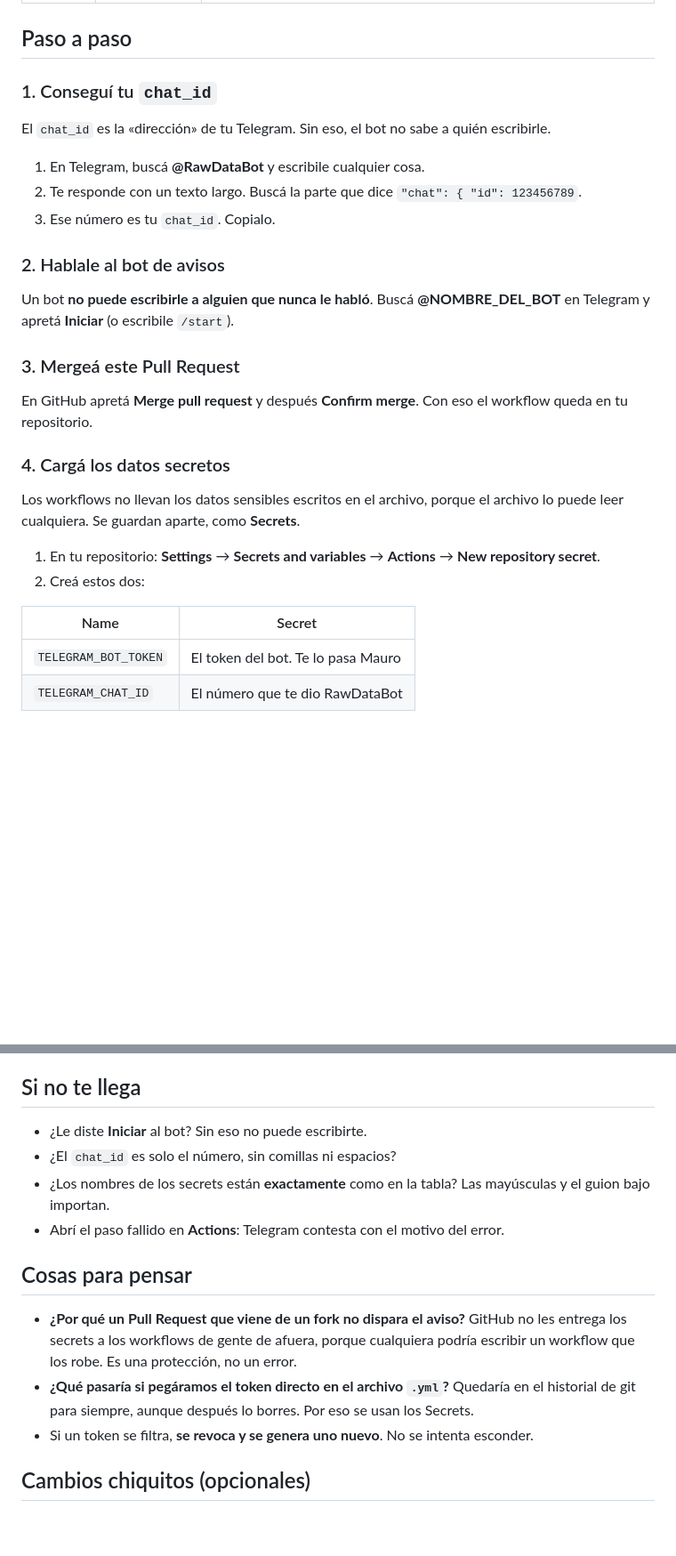
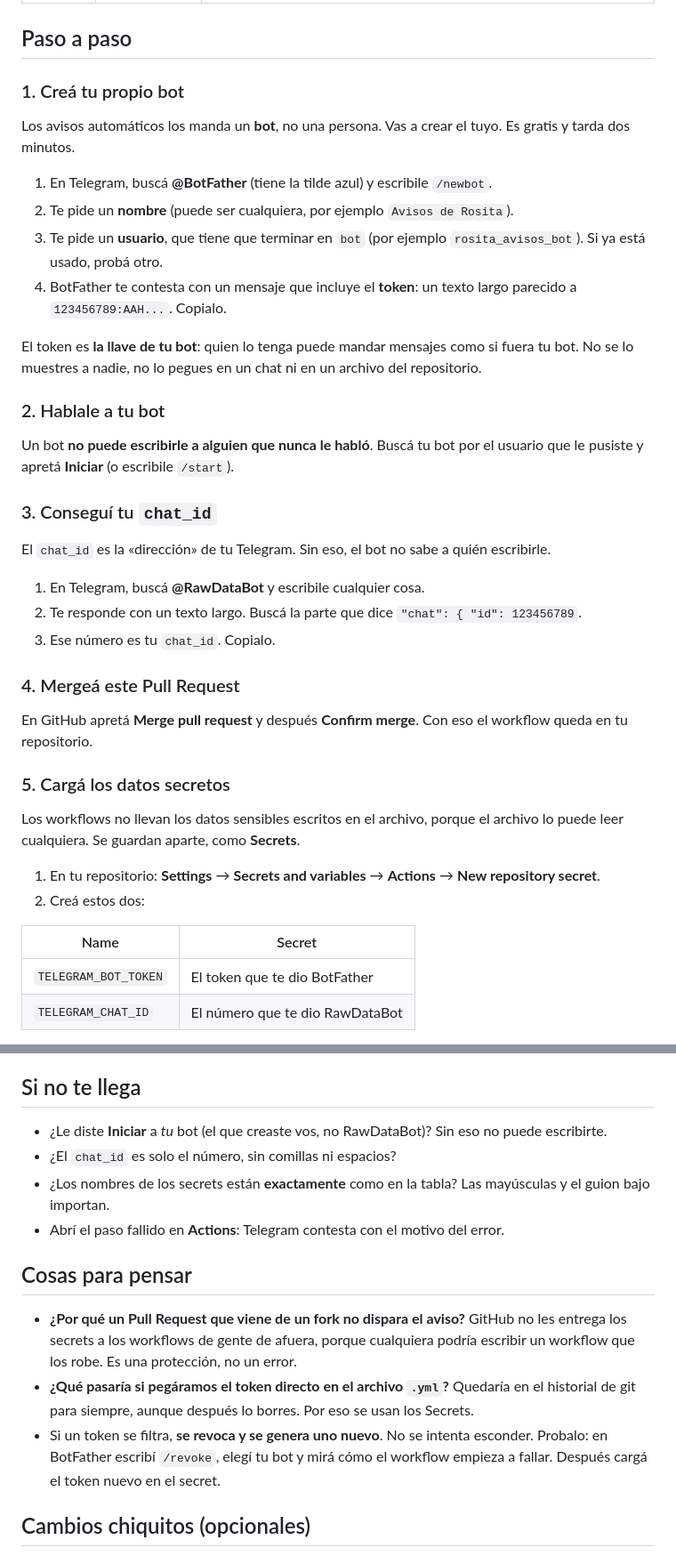
Before and after one commit to maurobrandoni/Pagina-Vifina, a Markdown page: ACTIVIDAD-TELEGRAM.md, 2 parts joined by grey strips. Shown at 89% size. Rendered like a GitHub page; blank space fills up the shorter version.

Commit message:
docs: pide crear el bot propio con BotFather en la actividad de Telegram
Co-Authored-By: Claude Sonnet 5.5 <noreply@anthropic.com>
Claude-Session: https://claude.ai/code/session_01UxL4Rfthhd15xdHYVTCrNr

```diff
--- a/ACTIVIDAD-TELEGRAM.md
+++ b/ACTIVIDAD-TELEGRAM.md
@@ -36,7 +36,22 @@ Un workflow tiene tres partes. Abrí el archivo y buscalas:
 
 ## Paso a paso
 
-### 1. Conseguí tu `chat_id`
+### 1. Creá tu propio bot
+
+Los avisos automáticos los manda un **bot**, no una persona. Vas a crear el tuyo. Es gratis y tarda dos minutos.
+
+1. En Telegram, buscá **@BotFather** (tiene la tilde azul) y escribile `/newbot`.
+2. Te pide un **nombre** (puede ser cualquiera, por ejemplo `Avisos de Rosita`).
+3. Te pide un **usuario**, que tiene que terminar en `bot` (por ejemplo `rosita_avisos_bot`). Si ya está usado, probá otro.
+4. BotFather te contesta con un mensaje que incluye el **token**: un texto largo parecido a `123456789:AAH...`. Copialo.
+
+El token es **la llave de tu bot**: quien lo tenga puede mandar mensajes como si fuera tu bot. No se lo muestres a nadie, no lo pegues en un chat ni en un archivo del repositorio.
+
+### 2. Hablale a tu bot
+
+Un bot **no puede escribirle a alguien que nunca le habló**. Buscá tu bot por el usuario que le pusiste y apretá **Iniciar** (o escribile `/start`).
+
+### 3. Conseguí tu `chat_id`
 
 El `chat_id` es la «dirección» de tu Telegram. Sin eso, el bot no sabe a quién escribirle.
 
@@ -44,15 +59,11 @@ El `chat_id` es la «dirección» de tu Telegram. Sin eso, el bot no sabe a qui
 2. Te responde con un texto largo. Buscá la parte que dice `"chat": { "id": 123456789`.
 3. Ese número es tu `chat_id`. Copialo.
 
-### 2. Hablale al bot de avisos
-
-Un bot **no puede escribirle a alguien que nunca le habló**. Buscá **@NOMBRE_DEL_BOT** en Telegram y apretá **Iniciar** (o escribile `/start`).
-
-### 3. Mergeá este Pull Request
+### 4. Mergeá este Pull Request
 
 En GitHub apretá **Merge pull request** y después **Confirm merge**. Con eso el workflow queda en tu repositorio.
 
-### 4. Cargá los datos secretos
+### 5. Cargá los datos secretos
 
 Los workflows no llevan los datos sensibles escritos en el archivo, porque el archivo lo puede leer cualquiera. Se guardan aparte, como **Secrets**.
 
@@ -61,7 +72,7 @@ Los workflows no llevan los datos sensibles escritos en el archivo, porque el ar
 
 | Name | Secret |
 | --- | --- |
-| `TELEGRAM_BOT_TOKEN` | El token del bot. Te lo pasa Mauro |
+| `TELEGRAM_BOT_TOKEN` | El token que te dio BotFather |
 | `TELEGRAM_CHAT_ID` | El número que te dio RawDataBot |
 
 Fijate que en `aviso-telegram.yml` aparecen como `${{ secrets.TELEGRAM_BOT_TOKEN }}`: el archivo **nombra** el secreto, pero nunca lo muestra.
@@ -76,7 +87,7 @@ Fijate que en `aviso-telegram.yml` aparecen como `${{ secrets.TELEGRAM_BOT_TOKEN
 
 ## Si no te llega
 
-- ¿Le diste **Iniciar** al bot? Sin eso no puede escribirte.
+- ¿Le diste **Iniciar** a *tu* bot (el que creaste vos, no RawDataBot)? Sin eso no puede escribirte.
 - ¿El `chat_id` es solo el número, sin comillas ni espacios?
 - ¿Los nombres de los secrets están **exactamente** como en la tabla? Las mayúsculas y el guion bajo importan.
 - Abrí el paso fallido en **Actions**: Telegram contesta con el motivo del error.
@@ -85,7 +96,7 @@ Fijate que en `aviso-telegram.yml` aparecen como `${{ secrets.TELEGRAM_BOT_TOKEN
 
 - **¿Por qué un Pull Request que viene de un fork no dispara el aviso?** GitHub no les entrega los secrets a los workflows de gente de afuera, porque cualquiera podría escribir un workflow que los robe. Es una protección, no un error.
 - **¿Qué pasaría si pegáramos el token directo en el archivo `.yml`?** Quedaría en el historial de git para siempre, aunque después lo borres. Por eso se usan los Secrets.
-- Si un token se filtra, **se revoca y se genera uno nuevo**. No se intenta esconder.
+- Si un token se filtra, **se revoca y se genera uno nuevo**. No se intenta esconder. Probalo: en BotFather escribí `/revoke`, elegí tu bot y mirá cómo el workflow empieza a fallar. Después cargá el token nuevo en el secret.
 
 ## Cambios chiquitos (opcionales)
 
```
